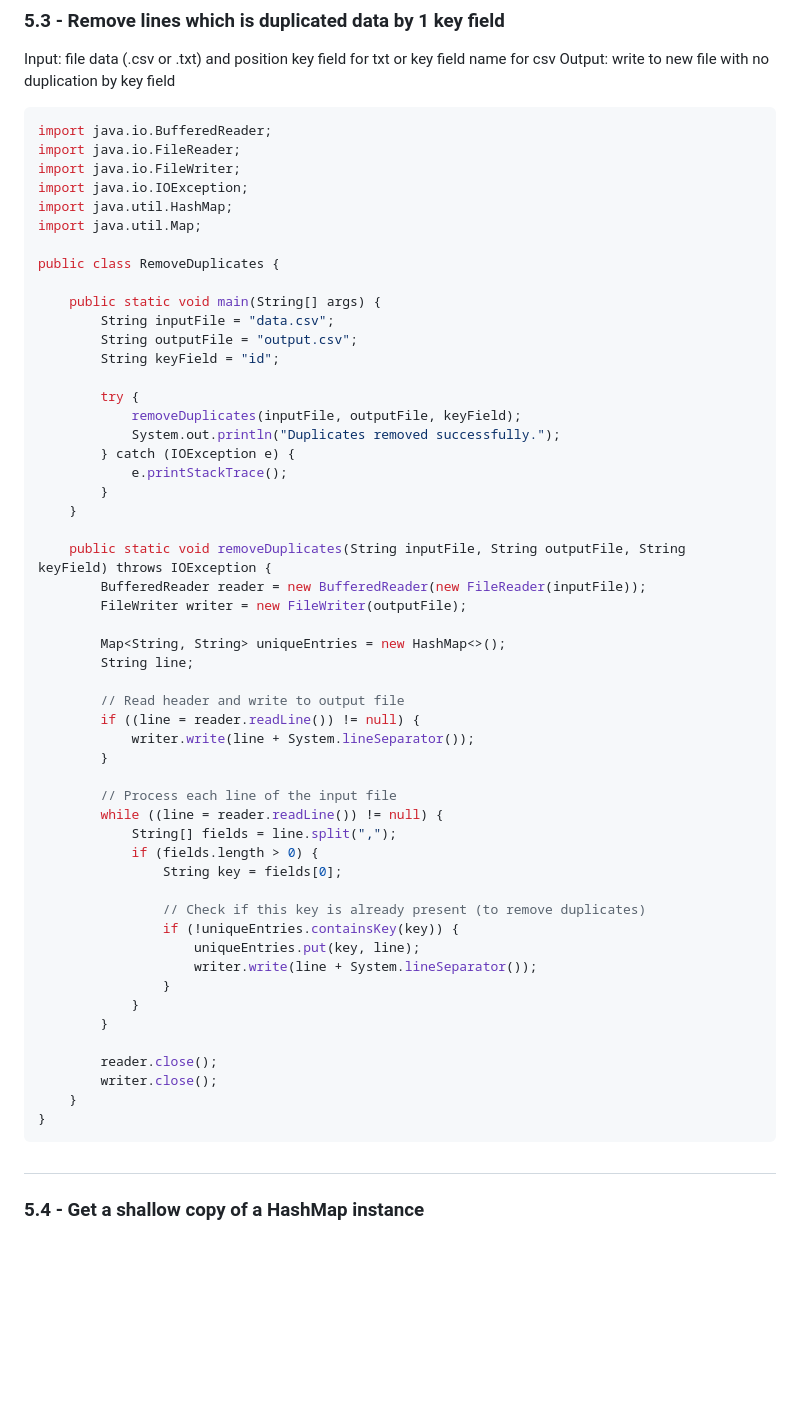
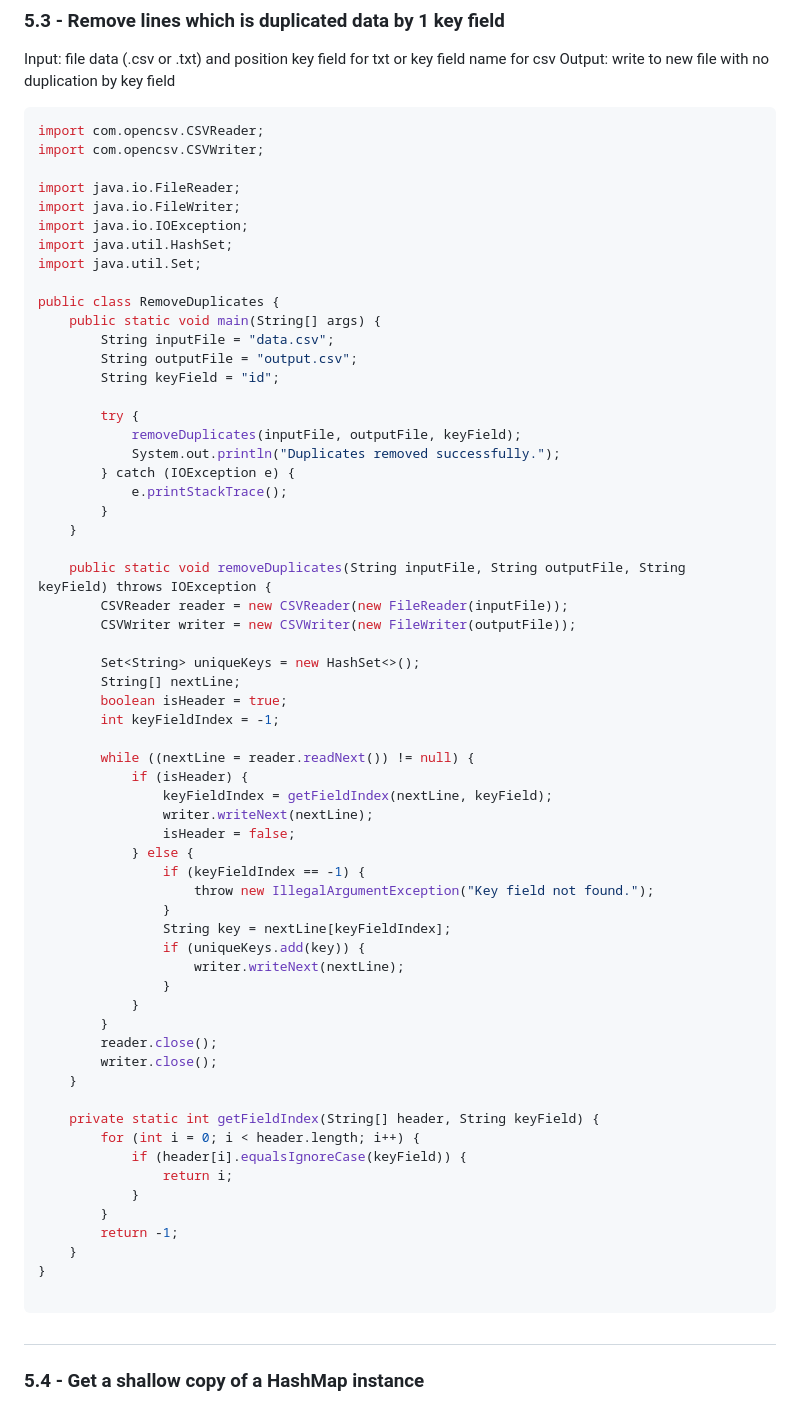
Before and after one commit to affandyfandy/java-jebi, a Markdown page: Week 02/Lecture 03/Assignment 5.md, the part around the change. Drawn GitHub-style; blank space fills up the shorter version.

Commit message:
fix: resolve handling of CSV data containing commas using OpenCSV

````diff
--- a/Week 02/Lecture 03/Assignment 5.md
+++ b/Week 02/Lecture 03/Assignment 5.md
@@ -125,15 +125,16 @@ Input: file data (.csv or .txt) and position key field for txt or key field name
 Output: write to new file with no duplication by key field
 
 ```java
-import java.io.BufferedReader;
+import com.opencsv.CSVReader;
+import com.opencsv.CSVWriter;
+
 import java.io.FileReader;
 import java.io.FileWriter;
 import java.io.IOException;
-import java.util.HashMap;
-import java.util.Map;
+import java.util.HashSet;
+import java.util.Set;
 
 public class RemoveDuplicates {
-
     public static void main(String[] args) {
         String inputFile = "data.csv";
         String outputFile = "output.csv";
@@ -148,35 +149,43 @@ public class RemoveDuplicates {
     }
 
     public static void removeDuplicates(String inputFile, String outputFile, String keyField) throws IOException {
-        BufferedReader reader = new BufferedReader(new FileReader(inputFile));
-        FileWriter writer = new FileWriter(outputFile);
+        CSVReader reader = new CSVReader(new FileReader(inputFile));
+        CSVWriter writer = new CSVWriter(new FileWriter(outputFile));
 
-        Map<String, String> uniqueEntries = new HashMap<>();
-        String line;
+        Set<String> uniqueKeys = new HashSet<>();
+        String[] nextLine;
+        boolean isHeader = true;
+        int keyFieldIndex = -1;
 
-        // Read header and write to output file
-        if ((line = reader.readLine()) != null) {
-            writer.write(line + System.lineSeparator());
-        }
-
-        // Process each line of the input file
-        while ((line = reader.readLine()) != null) {
-            String[] fields = line.split(",");
-            if (fields.length > 0) {
-                String key = fields[0];
-
-                // Check if this key is already present (to remove duplicates)
-                if (!uniqueEntries.containsKey(key)) {
-                    uniqueEntries.put(key, line);
-                    writer.write(line + System.lineSeparator());
+        while ((nextLine = reader.readNext()) != null) {
+            if (isHeader) {
+                keyFieldIndex = getFieldIndex(nextLine, keyField);
+                writer.writeNext(nextLine);
+                isHeader = false;
+            } else {
+                if (keyFieldIndex == -1) {
+                    throw new IllegalArgumentException("Key field not found.");
+                }
+                String key = nextLine[keyFieldIndex];
+                if (uniqueKeys.add(key)) {
+                    writer.writeNext(nextLine);
                 }
             }
         }
-
         reader.close();
         writer.close();
     }
+
+    private static int getFieldIndex(String[] header, String keyField) {
+        for (int i = 0; i < header.length; i++) {
+            if (header[i].equalsIgnoreCase(keyField)) {
+                return i;
+            }
+        }
+        return -1;
+    }
 }
+
 ```
 
 
````
